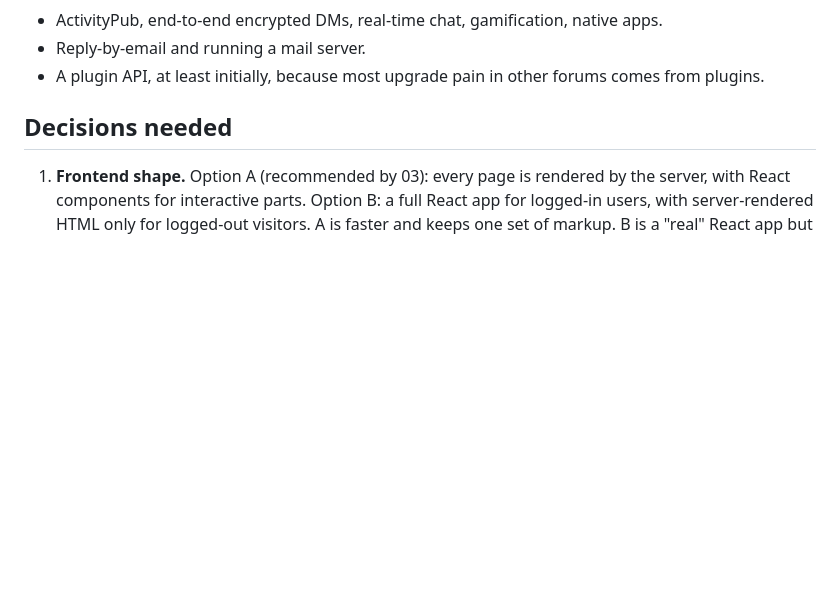
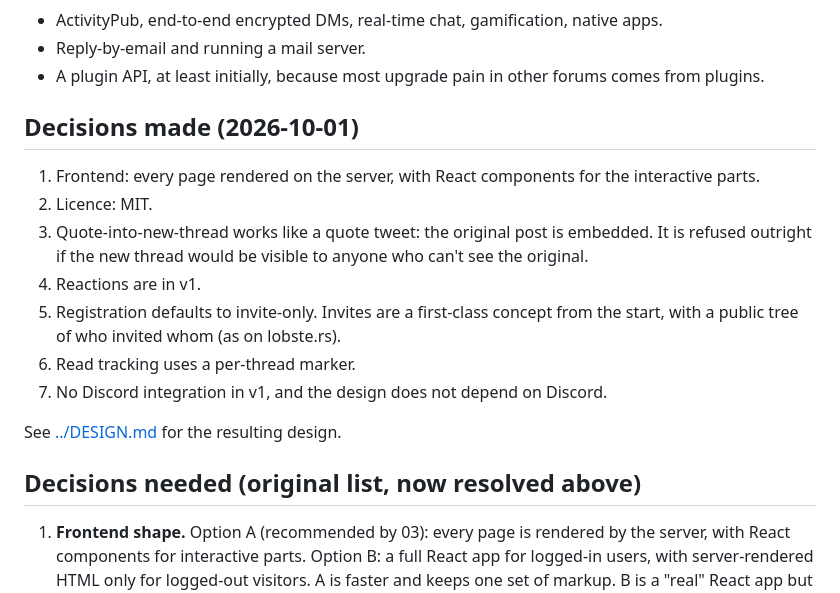
Before and after one commit to DRMacIver/parlour, a Markdown page: research/00-summary.md, the part around the change. GitHub-like rendering; blank space fills up the shorter version.

Commit message:
Record design decisions and draft DESIGN.md
Co-Authored-By: Claude Opus 5.5 <noreply@anthropic.com>

```diff
--- a/research/00-summary.md
+++ b/research/00-summary.md
@@ -113,7 +113,19 @@ The essentials report's "MVP" list is large. To keep v1 minimal, I would trim it
 - Reply-by-email and running a mail server.
 - A plugin API, at least initially, because most upgrade pain in other forums comes from plugins.
 
-## Decisions needed
+## Decisions made (2026-10-01)
+
+1. Frontend: every page rendered on the server, with React components for the interactive parts.
+2. Licence: MIT.
+3. Quote-into-new-thread works like a quote tweet: the original post is embedded. It is refused outright if the new thread would be visible to anyone who can't see the original.
+4. Reactions are in v1.
+5. Registration defaults to invite-only. Invites are a first-class concept from the start, with a public tree of who invited whom (as on lobste.rs).
+6. Read tracking uses a per-thread marker.
+7. No Discord integration in v1, and the design does not depend on Discord.
+
+See [../DESIGN.md](../DESIGN.md) for the resulting design.
+
+## Decisions needed (original list, now resolved above)
 
 1. **Frontend shape.** Option A (recommended by 03): every page is rendered by the server, with React components for interactive parts. Option B: a full React app for logged-in users, with server-rendered HTML only for logged-out visitors. A is faster and keeps one set of markup. B is a "real" React app but means maintaining two renderings of every page.
 2. **Licence.** AGPL (most newer community projects, and it keeps hosted forks open) or MIT/Apache (easier to adopt).
```
Also changed, not shown: DESIGN.md (added, +320 -0 lines).
